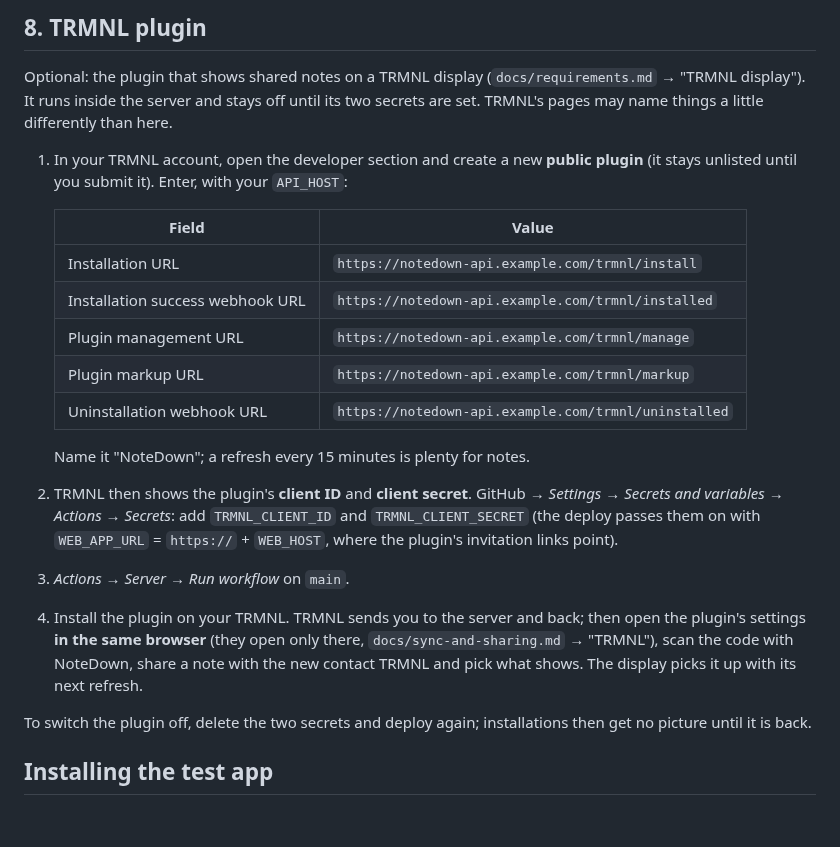
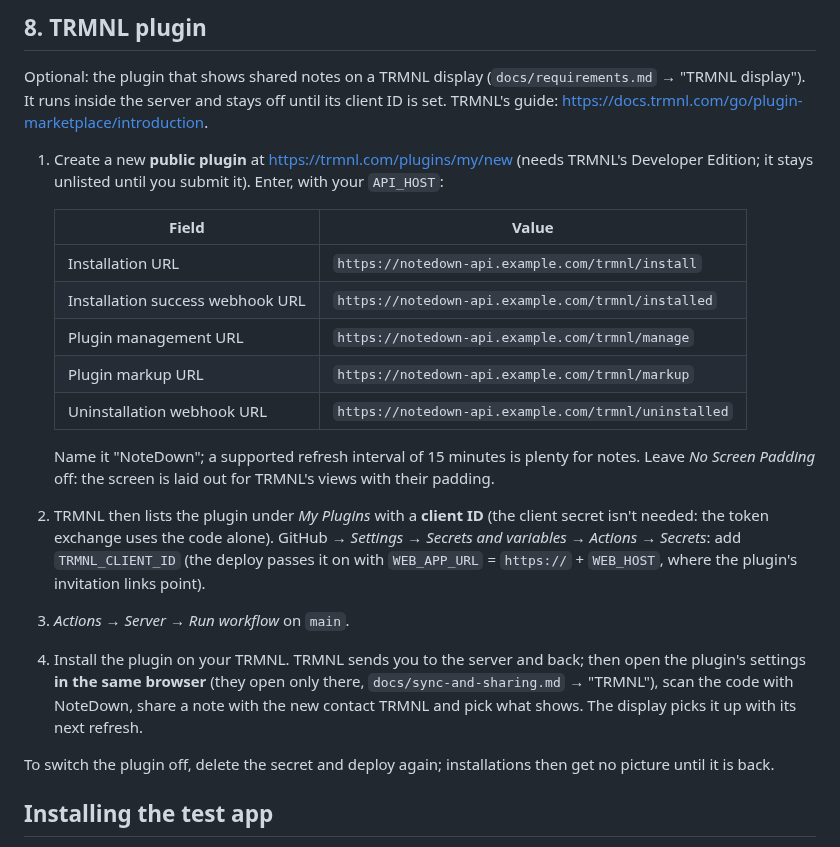
Before and after one commit to Sarrdai/NoteDown, a Markdown page: docs/operations.md, the part around the change. GitHub-like rendering; blank space fills up the shorter version.

```diff
--- a/docs/operations.md
+++ b/docs/operations.md
@@ -267,12 +267,12 @@ again, or remove the device from your identity.
 
 Optional: the plugin that shows shared notes on a TRMNL display
 (`docs/requirements.md` → "TRMNL display"). It runs inside the server and
-stays off until its two secrets are set. TRMNL's pages may name things a
-little differently than here.
+stays off until its client ID is set. TRMNL's guide:
+<https://docs.trmnl.com/go/plugin-marketplace/introduction>.
 
-1. In your TRMNL account, open the developer section and create a new
-   **public plugin** (it stays unlisted until you submit it). Enter, with
-   your `API_HOST`:
+1. Create a new **public plugin** at <https://trmnl.com/plugins/my/new>
+   (needs TRMNL's Developer Edition; it stays unlisted until you submit
+   it). Enter, with your `API_HOST`:
 
    | Field | Value |
    |---|---|
@@ -282,11 +282,13 @@ little differently than here.
    | Plugin markup URL | `https://notedown-api.example.com/trmnl/markup` |
    | Uninstallation webhook URL | `https://notedown-api.example.com/trmnl/uninstalled` |
 
-   Name it "NoteDown"; a refresh every 15 minutes is plenty for notes.
-2. TRMNL then shows the plugin's **client ID** and **client secret**.
-   GitHub → *Settings* → *Secrets and variables* → *Actions* →
-   *Secrets*: add `TRMNL_CLIENT_ID` and `TRMNL_CLIENT_SECRET` (the
-   deploy passes them on with `WEB_APP_URL` = `https://` + `WEB_HOST`,
+   Name it "NoteDown"; a supported refresh interval of 15 minutes is
+   plenty for notes. Leave *No Screen Padding* off: the screen is laid
+   out for TRMNL's views with their padding.
+2. TRMNL then lists the plugin under *My Plugins* with a **client ID**
+   (the client secret isn't needed: the token exchange uses the code
+   alone). GitHub → *Settings* → *Secrets and variables* → *Actions* →
+   *Secrets*: add `TRMNL_CLIENT_ID` (the deploy passes it on with `WEB_APP_URL` = `https://` + `WEB_HOST`,
    where the plugin's invitation links point).
 3. *Actions* → *Server* → *Run workflow* on `main`.
 4. Install the plugin on your TRMNL. TRMNL sends you to the server and
@@ -295,7 +297,7 @@ little differently than here.
    with NoteDown, share a note with the new contact TRMNL and pick what
    shows. The display picks it up with its next refresh.
 
-To switch the plugin off, delete the two secrets and deploy again;
+To switch the plugin off, delete the secret and deploy again;
 installations then get no picture until it is back.
 
 ## Installing the test app
```
Also changed, not shown: docs/server-api.md (+5 -6 lines), docs/sync-and-sharing.md (+3 -2 lines).
